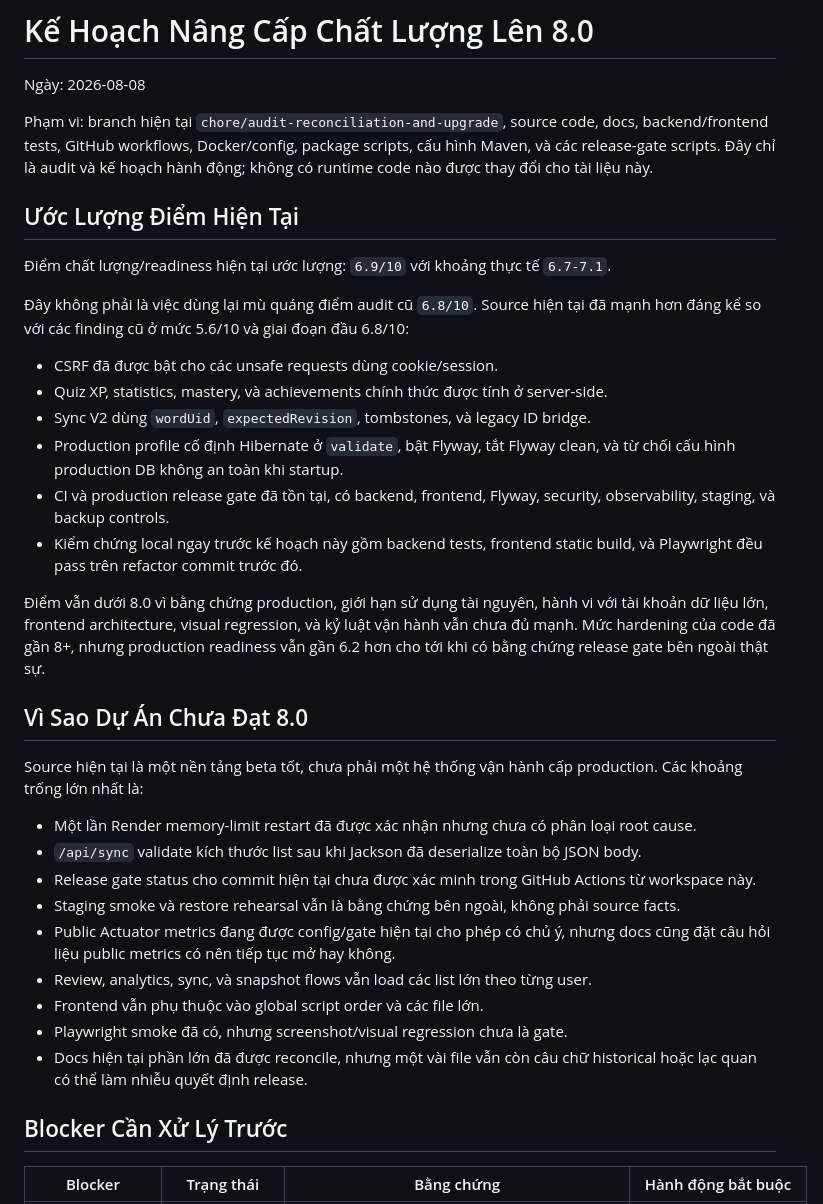
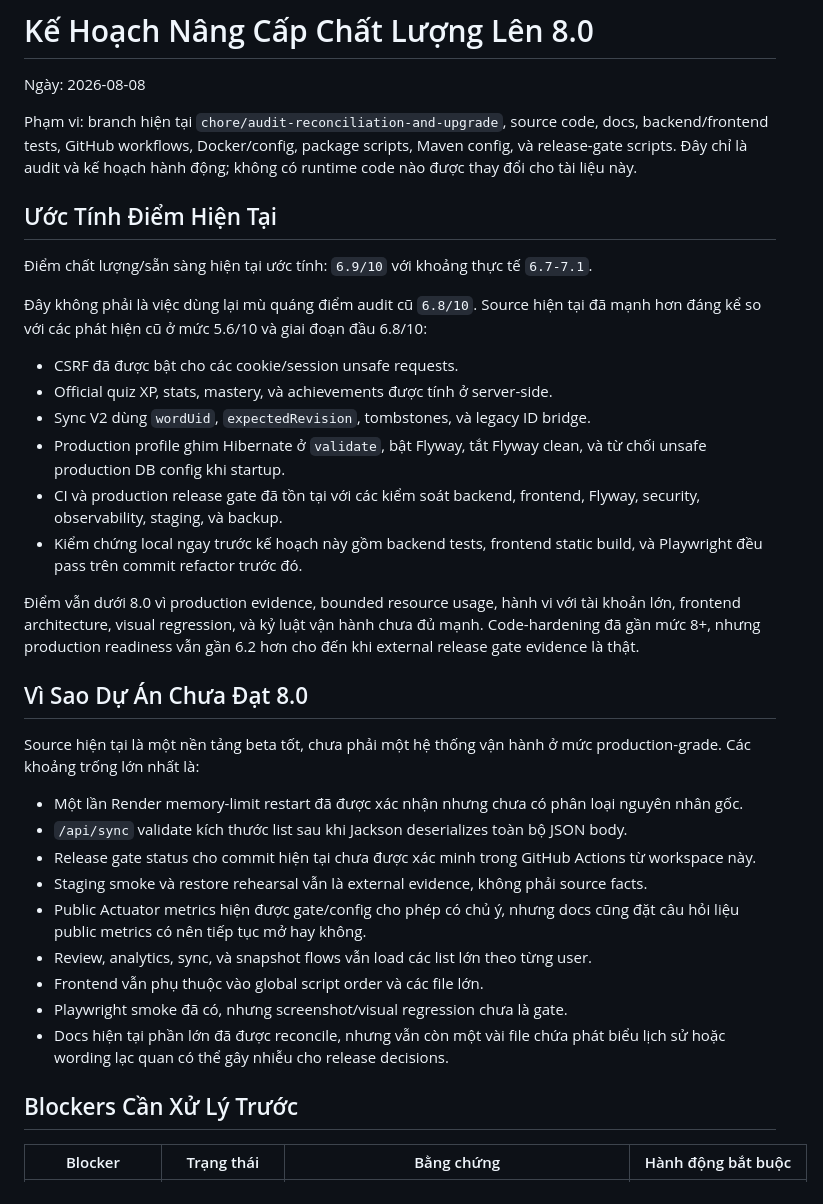
Before and after one commit to nguyenhdung2006/Quiz-App, a Markdown page: docs/quality-upgrade-plan-8.0.md, the part around one of its changes. Drawn GitHub-style.

```diff
--- a/docs/quality-upgrade-plan-8.0.md
+++ b/docs/quality-upgrade-plan-8.0.md
@@ -4,58 +4,57 @@ Ngày: 2026-08-08
 
 Phạm vi: branch hiện tại `chore/audit-reconciliation-and-upgrade`, source code,
 docs, backend/frontend tests, GitHub workflows, Docker/config, package scripts,
-cấu hình Maven, và các release-gate scripts. Đây chỉ là audit và kế hoạch hành
-động; không có runtime code nào được thay đổi cho tài liệu này.
+Maven config, và release-gate scripts. Đây chỉ là audit và kế hoạch hành động;
+không có runtime code nào được thay đổi cho tài liệu này.
 
-## Ước Lượng Điểm Hiện Tại
+## Ước Tính Điểm Hiện Tại
 
-Điểm chất lượng/readiness hiện tại ước lượng: `6.9/10` với khoảng thực tế
+Điểm chất lượng/sẵn sàng hiện tại ước tính: `6.9/10` với khoảng thực tế
 `6.7-7.1`.
 
 Đây không phải là việc dùng lại mù quáng điểm audit cũ `6.8/10`. Source hiện
-tại đã mạnh hơn đáng kể so với các finding cũ ở mức 5.6/10 và giai đoạn đầu
+tại đã mạnh hơn đáng kể so với các phát hiện cũ ở mức 5.6/10 và giai đoạn đầu
 6.8/10:
 
-- CSRF đã được bật cho các unsafe requests dùng cookie/session.
-- Quiz XP, statistics, mastery, và achievements chính thức được tính ở
-  server-side.
+- CSRF đã được bật cho các cookie/session unsafe requests.
+- Official quiz XP, stats, mastery, và achievements được tính ở server-side.
 - Sync V2 dùng `wordUid`, `expectedRevision`, tombstones, và legacy ID bridge.
-- Production profile cố định Hibernate ở `validate`, bật Flyway, tắt Flyway
-  clean, và từ chối cấu hình production DB không an toàn khi startup.
-- CI và production release gate đã tồn tại, có backend, frontend, Flyway,
-  security, observability, staging, và backup controls.
+- Production profile ghim Hibernate ở `validate`, bật Flyway, tắt Flyway clean,
+  và từ chối unsafe production DB config khi startup.
+- CI và production release gate đã tồn tại với các kiểm soát backend, frontend,
+  Flyway, security, observability, staging, và backup.
 - Kiểm chứng local ngay trước kế hoạch này gồm backend tests, frontend static
-  build, và Playwright đều pass trên refactor commit trước đó.
+  build, và Playwright đều pass trên commit refactor trước đó.
 
-Điểm vẫn dưới 8.0 vì bằng chứng production, giới hạn sử dụng tài nguyên,
-hành vi với tài khoản dữ liệu lớn, frontend architecture, visual regression,
-và kỷ luật vận hành vẫn chưa đủ mạnh. Mức hardening của code đã gần 8+, nhưng
-production readiness vẫn gần 6.2 hơn cho tới khi có bằng chứng release gate bên
-ngoài thật sự.
+Điểm vẫn dưới 8.0 vì production evidence, bounded resource usage, hành vi với
+tài khoản lớn, frontend architecture, visual regression, và kỷ luật vận hành
+chưa đủ mạnh. Code-hardening đã gần mức 8+, nhưng production readiness vẫn gần
+6.2 hơn cho đến khi external release gate evidence là thật.
 
 ## Vì Sao Dự Án Chưa Đạt 8.0
 
-Source hiện tại là một nền tảng beta tốt, chưa phải một hệ thống vận hành cấp
-production. Các khoảng trống lớn nhất là:
+Source hiện tại là một nền tảng beta tốt, chưa phải một hệ thống vận hành ở mức
+production-grade. Các khoảng trống lớn nhất là:
 
 - Một lần Render memory-limit restart đã được xác nhận nhưng chưa có phân loại
-  root cause.
-- `/api/sync` validate kích thước list sau khi Jackson đã deserialize toàn bộ
-  JSON body.
+  nguyên nhân gốc.
+- `/api/sync` validate kích thước list sau khi Jackson deserializes toàn bộ JSON
+  body.
 - Release gate status cho commit hiện tại chưa được xác minh trong GitHub
   Actions từ workspace này.
-- Staging smoke và restore rehearsal vẫn là bằng chứng bên ngoài, không phải
-  source facts.
-- Public Actuator metrics đang được config/gate hiện tại cho phép có chủ ý,
-  nhưng docs cũng đặt câu hỏi liệu public metrics có nên tiếp tục mở hay không.
+- Staging smoke và restore rehearsal vẫn là external evidence, không phải source
+  facts.
+- Public Actuator metrics hiện được gate/config cho phép có chủ ý, nhưng docs
+  cũng đặt câu hỏi liệu public metrics có nên tiếp tục mở hay không.
 - Review, analytics, sync, và snapshot flows vẫn load các list lớn theo từng
   user.
 - Frontend vẫn phụ thuộc vào global script order và các file lớn.
 - Playwright smoke đã có, nhưng screenshot/visual regression chưa là gate.
-- Docs hiện tại phần lớn đã được reconcile, nhưng một vài file vẫn còn câu chữ
-  historical hoặc lạc quan có thể làm nhiễu quyết định release.
+- Docs hiện tại phần lớn đã được reconcile, nhưng vẫn còn một vài file chứa
+  phát biểu lịch sử hoặc wording lạc quan có thể gây nhiễu cho release
+  decisions.
 
-## Blocker Cần Xử Lý Trước
+## Blockers Cần Xử Lý Trước
 
 | Blocker | Trạng thái | Bằng chứng | Hành động bắt buộc |
 | --- | --- | --- | --- |
```
Also changed, not shown: other parts of docs/quality-upgrade-plan-8.0.md (+121 -118 lines).
